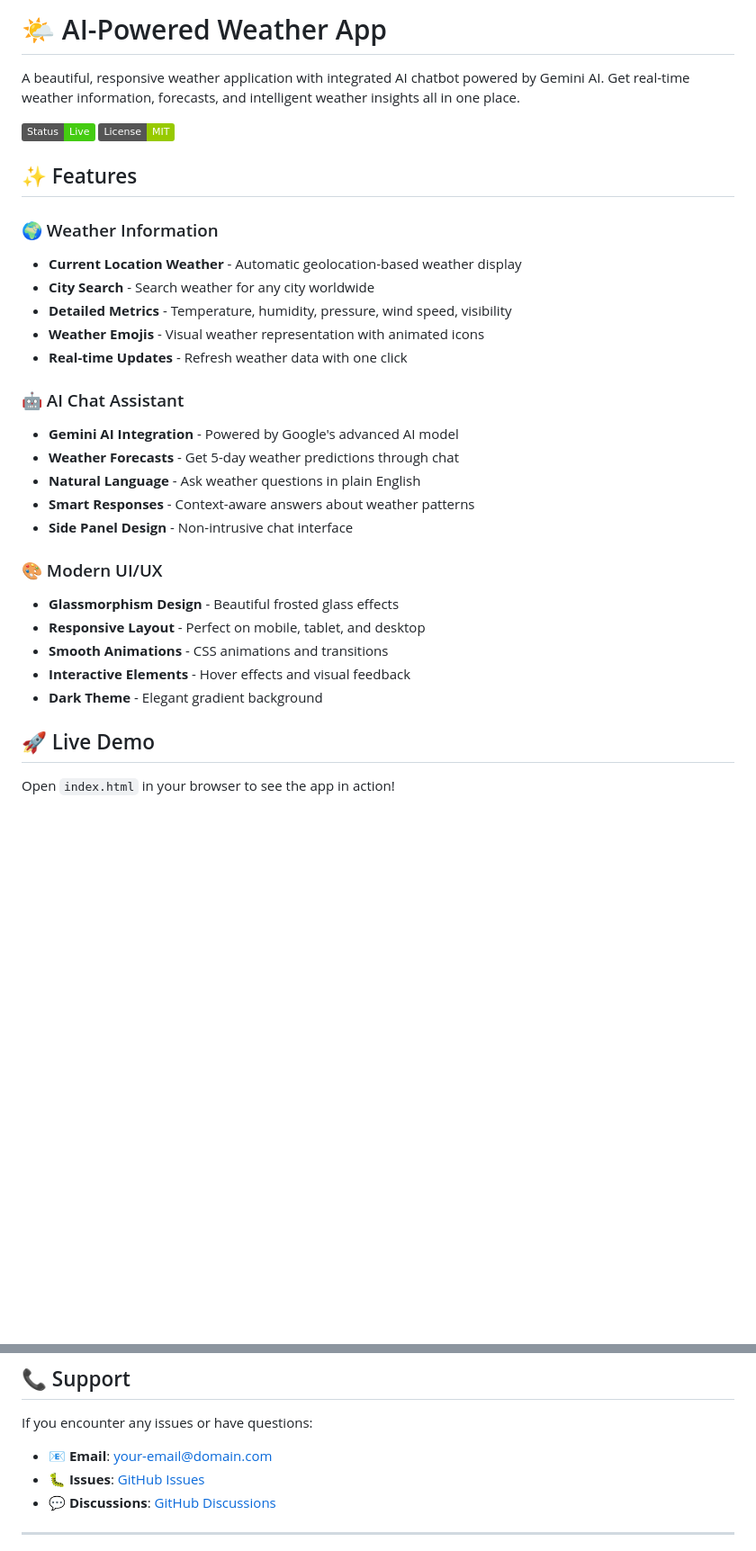
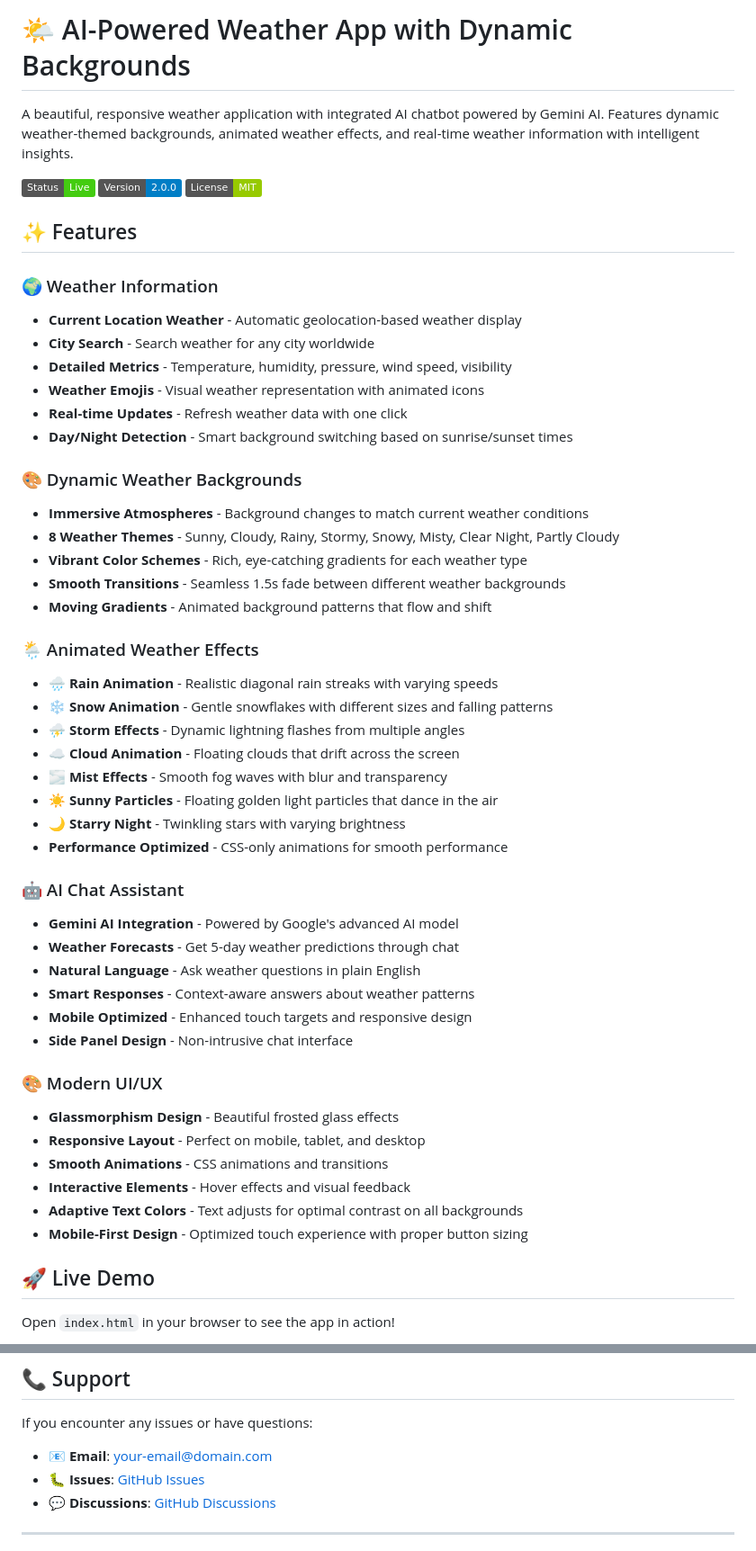
Before and after one commit to Md-Arif-hasnat99/AI-Powered-Weather-app, a Markdown page: README.md, 2 parts joined by grey strips. Shown at 90% size. Drawn GitHub-style; badges without logos; blank space fills up the shorter version.

```diff
--- a/README.md
+++ b/README.md
@@ -1,31 +1,56 @@
-# 🌤️ AI-Powered Weather App
+# 🌤️ AI-Powered Weather App with Dynamic Backgrounds
 
-A beautiful, responsive weather application with integrated AI chatbot powered by Gemini AI. Get real-time weather information, forecasts, and intelligent weather insights all in one place.
+A beautiful, responsive weather application with integrated AI chatbot powered by Gemini AI. Features dynamic weather-themed backgrounds, animated weather effects, and real-time weather information with intelligent insights.
 
-![Weather App Demo](https://img.shields.io/badge/Status-Live-success) ![License](https://img.shields.io/badge/License-MIT-green)
+![Weather App Demo](https://img.shields.io/badge/Status-Live-success) ![Version](https://img.shields.io/badge/Version-2.0.0-blue) ![License](https://img.shields.io/badge/License-MIT-green)
 
 ## ✨ Features
 
 ### 🌍 Weather Information
+
 - **Current Location Weather** - Automatic geolocation-based weather display
 - **City Search** - Search weather for any city worldwide
 - **Detailed Metrics** - Temperature, humidity, pressure, wind speed, visibility
 - **Weather Emojis** - Visual weather representation with animated icons
 - **Real-time Updates** - Refresh weather data with one click
+- **Day/Night Detection** - Smart background switching based on sunrise/sunset times
+
+### 🎨 Dynamic Weather Backgrounds
+
+- **Immersive Atmospheres** - Background changes to match current weather conditions
+- **8 Weather Themes** - Sunny, Cloudy, Rainy, Stormy, Snowy, Misty, Clear Night, Partly Cloudy
+- **Vibrant Color Schemes** - Rich, eye-catching gradients for each weather type
+- **Smooth Transitions** - Seamless 1.5s fade between different weather backgrounds
+- **Moving Gradients** - Animated background patterns that flow and shift
+
+### 🌦️ Animated Weather Effects
+
+- **🌧️ Rain Animation** - Realistic diagonal rain streaks with varying speeds
+- **❄️ Snow Animation** - Gentle snowflakes with different sizes and falling patterns
+- **⛈️ Storm Effects** - Dynamic lightning flashes from multiple angles
+- **☁️ Cloud Animation** - Floating clouds that drift across the screen
+- **🌫️ Mist Effects** - Smooth fog waves with blur and transparency
+- **☀️ Sunny Particles** - Floating golden light particles that dance in the air
+- **🌙 Starry Night** - Twinkling stars with varying brightness
+- **Performance Optimized** - CSS-only animations for smooth performance
 
 ### 🤖 AI Chat Assistant
+
 - **Gemini AI Integration** - Powered by Google's advanced AI model
 - **Weather Forecasts** - Get 5-day weather predictions through chat
 - **Natural Language** - Ask weather questions in plain English
 - **Smart Responses** - Context-aware answers about weather patterns
+- **Mobile Optimized** - Enhanced touch targets and responsive design
 - **Side Panel Design** - Non-intrusive chat interface
 
 ### 🎨 Modern UI/UX
+
 - **Glassmorphism Design** - Beautiful frosted glass effects
 - **Responsive Layout** - Perfect on mobile, tablet, and desktop
 - **Smooth Animations** - CSS animations and transitions
 - **Interactive Elements** - Hover effects and visual feedback
-- **Dark Theme** - Elegant gradient background
+- **Adaptive Text Colors** - Text adjusts for optimal contrast on all backgrounds
+- **Mobile-First Design** - Optimized touch experience with proper button sizing
 
 ## 🚀 Live Demo
 
@@ -234,7 +293,7 @@ This project is licensed under the MIT License - see the [LICENSE](LICENSE) file
 
 If you encounter any issues or have questions:
 
-- 📧 **Email**: your-email@domain.com
+- 📧 **Email**: [your-email@domain.com](mailto:your-email@domain.com)
 - 🐛 **Issues**: [GitHub Issues](https://github.com/your-username/weather-app/issues)
 - 💬 **Discussions**: [GitHub Discussions](https://github.com/your-username/weather-app/discussions)
 
```
Also changed, not shown: other parts of README.md (+35 -5 lines).
